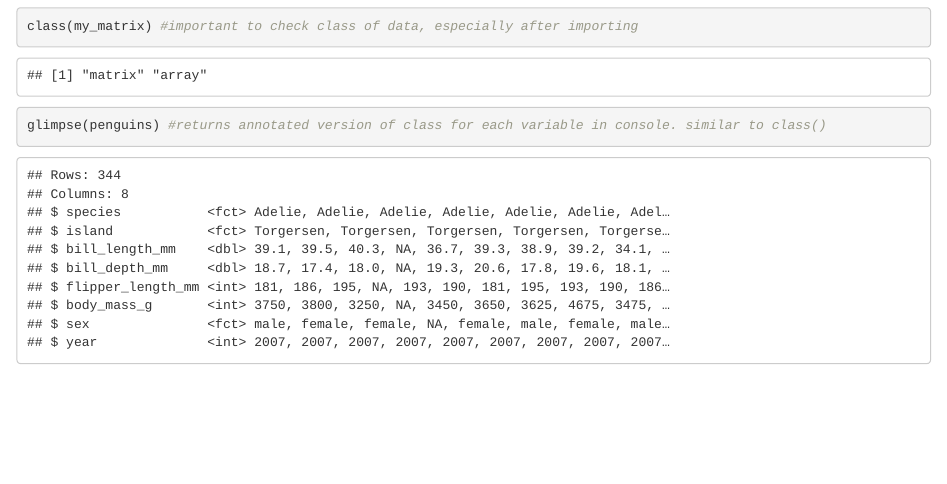
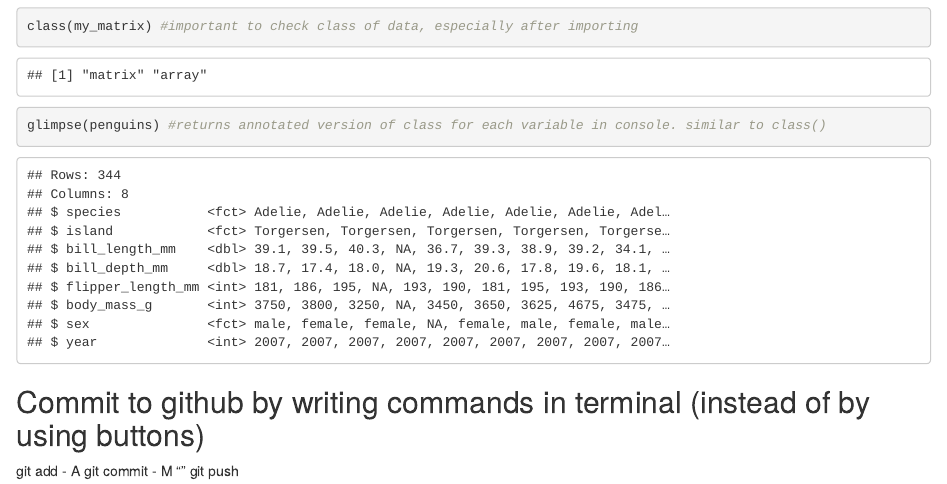
Before and after one commit to efgonzales/eds_212_day3_part2, an R Markdown document (vectors.Rmd): the page in a window 1100 px wide, from 2050 px down. Rendered offline with R 4.5, knitr and Pandoc, with nearby package versions.

Commit message:
added git commit commands

````diff
--- a/vectors.Rmd
+++ b/vectors.Rmd
@@ -59,3 +59,8 @@ class(my_matrix) #important to check class of data, especially after importing
 ```{r}
 glimpse(penguins) #returns annotated version of class for each variable in console. similar to class()
 ```
+
+## Commit to github by writing commands in terminal (instead of by using buttons)
+git add - A
+git commit - M ""
+git push
````
